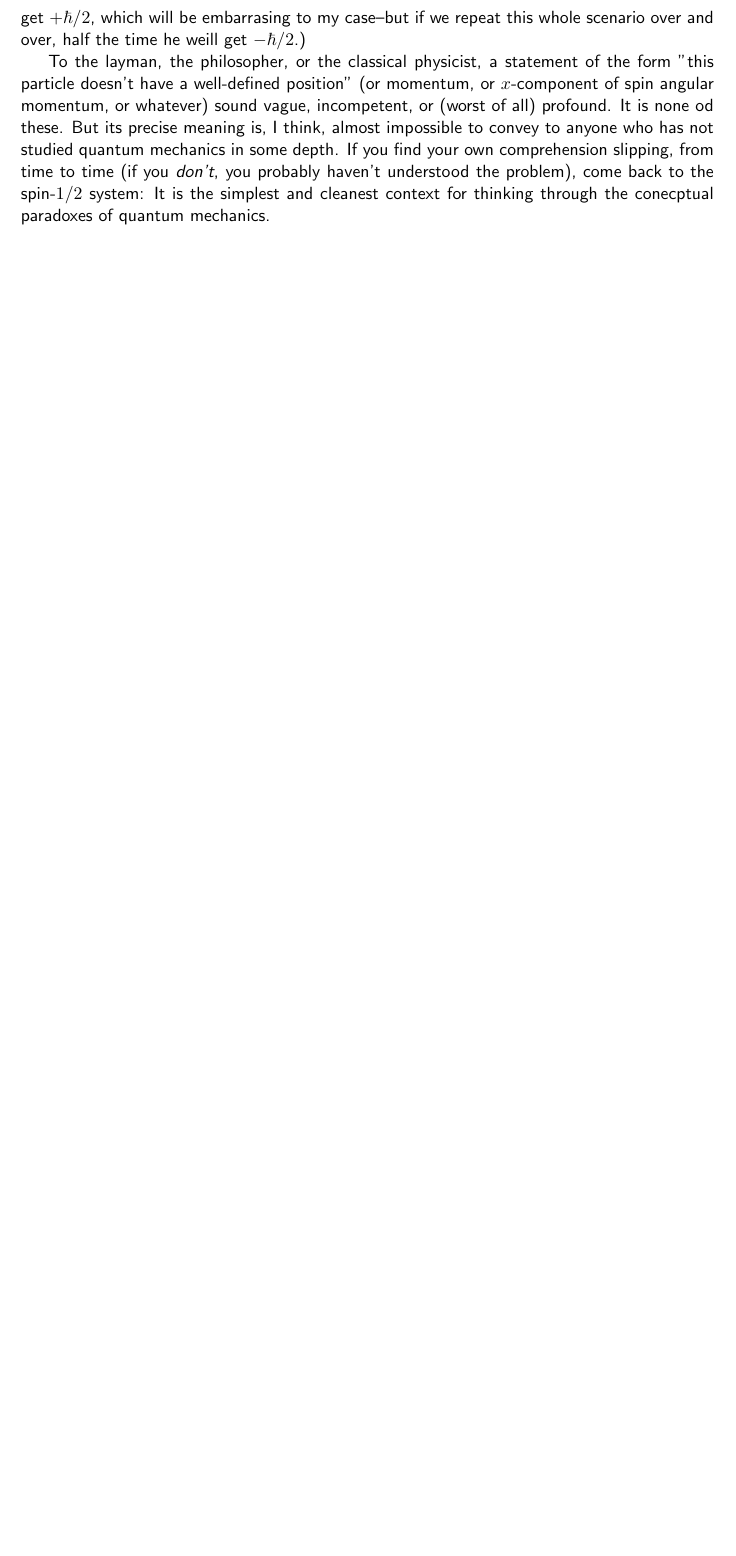
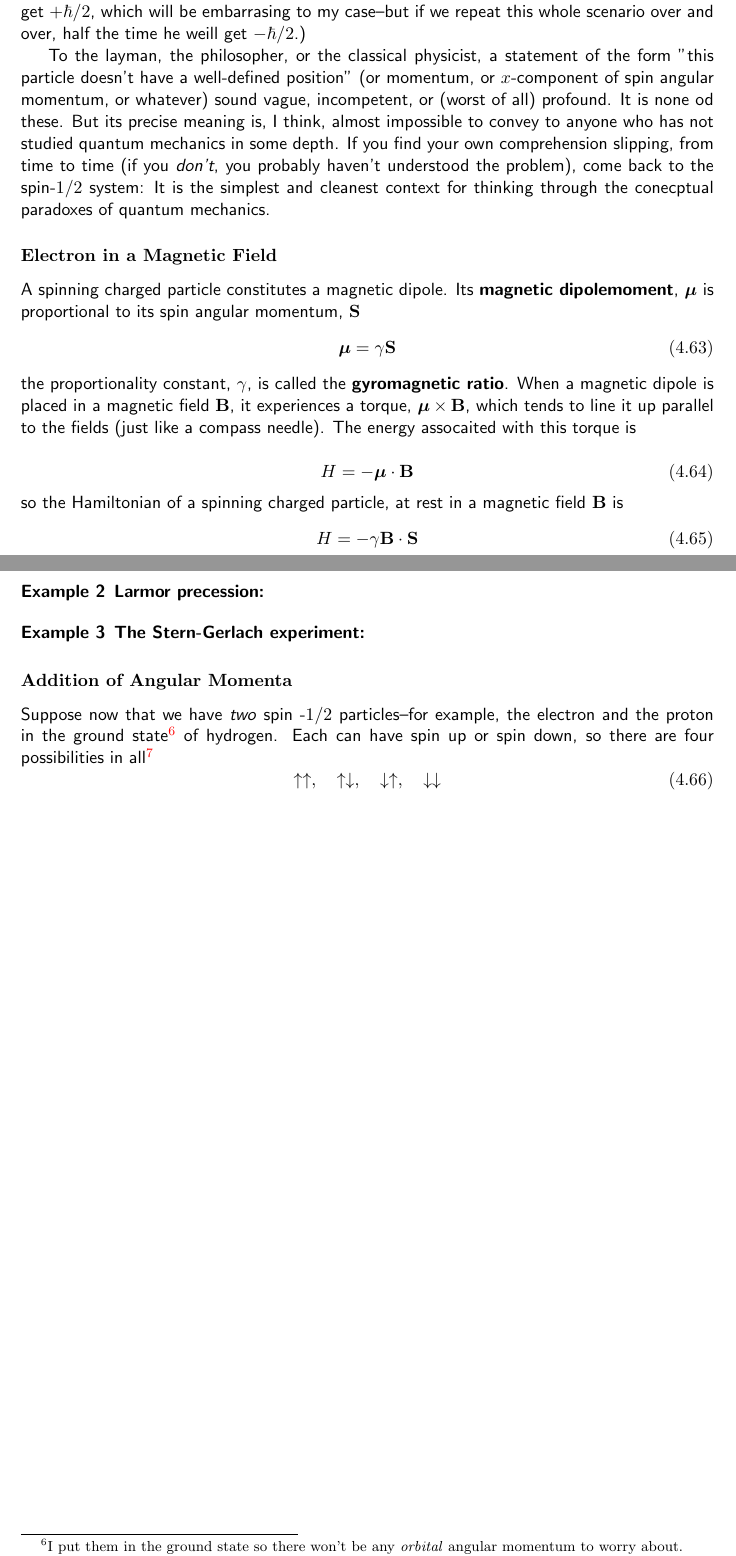
Before and after one commit to 10BlackHole/Quantum-Mechanics, a LaTeX document (QM.tex, which reads cap/quantum-mechanics-in-three-dimensions.tex): part of page 42 of 42 before the commit and two parts of pages 43 and 44 of 44 after it, the two joined at a grey line, cut so that both start at the same text, the shorter picture padded with empty space. Compiled offline with pdfLaTeX.

```diff
--- a/QM.tex
+++ b/QM.tex
@@ -2,6 +2,7 @@
 \usepackage[utf8]{inputenc}
 %\usepackage[spanish]{babel}
 \usepackage{amsmath}
+\usepackage{amssymb}
 \usepackage{graphicx}
 %\usepackage{txfonts} %bkn
 \usepackage{physics}
--- a/cap/quantum-mechanics-in-three-dimensions.tex
+++ b/cap/quantum-mechanics-in-three-dimensions.tex
@@ -275,3 +317,32 @@
 At this point our challegner grabs the test-tube and \textit{measures} the $x$-component of its spin; let's say he gets the value $+\hbar/2$. "Aha!" (he shouts it triumph), "You \textit{lied}! This particle has a perfectly well-defined value of $S_x=\hbar/2$" Well, sure--it does \textit{now} , but that doesn't prove it \textit{had} the value, prior to your measuerement. "You have obviously been reduced to splittin hairs. And anyway, what happened to your ucnertainty principle? I now know both $S_x$ \textit{and} $S_z$" I'm sorry, but you do \textit{not}: In the course of your measurement, you altered the particle's state; it is noy in the state $\chi_-^{(x)}$, and whereas you know the value of $S_x$, you no longer know the calue of $S_z$. "But I was extremely careful not to disturb the particle when I measured $S_x$". Veru well, if you don't belive me, \textit{check it out}: Measure $S_z$,  and see what you get. (Of course, he \textit{may} get $+\hbar/2$, which will be embarrasing to my case--but if we repeat this whole scenario over and over, half the time he weill get $-\hbar/2$.)
 
 To the layman, the philosopher, or the classical physicist, a statement of the form "this particle doesn't have a well-defined position" (or momentum, or $x$-component of spin angular momentum, or whatever) sound vague, incompetent, or (worst of all) profound. It is none od these. But its precise meaning is, I think, almost impossible to convey to anyone who has not studied quantum mechanics in some depth. If you find your own comprehension slipping, from time to time (if you \textit{don't}, you probably haven't understood the problem), come back to the spin-$1/2$ system: It is the simplest and cleanest context for thinking through the conecptual paradoxes of quantum mechanics.
+
+\subsubsection{Electron in a Magnetic Field}\label{sec:4.4.2}
+A spinning charged particle constitutes a magnetic dipole. Its \textbf{magnetic dipolemoment}, $\vb*{\mu}$ is proportional to its spin angular momentum, $\vb{S}$
+\begin{equation}\label{4.156}
+	\vb*{\mu}=\gamma\vb{S}
+\end{equation}
+the proportionality constant, $\gamma$, is called the \textbf{gyromagnetic ratio}. When a magnetic dipole is placed in a magnetic field $\vb{B}$, it experiences a torque, $\vb*{\mu}\times\vb{B}$, which tends to line it up parallel to the fields (just like a compass needle). The energy assocaited with this torque is
+
+\begin{equation}\label{4.157}
+	H =-\vb*{\mu}\cdot\vb{B}
+\end{equation}
+so the Hamiltonian of a spinning charged particle, at rest in a magnetic field $\vb{B}$ is
+\begin{equation}\label{4.158}
+	H = -\gamma\vb{B}\cdot\vb{S}
+\end{equation}
+
+\begin{example}
+	\textbf{Larmor precession:}
+\end{example}
+
+\begin{example}
+	\textbf{The Stern-Gerlach experiment:}
+\end{example}
+
+\subsubsection{Addition of Angular Momenta}\label{sec:4.4.3}
+Suppose now that we have \textit{two} spin -$1/2$ particles--for example, the electron and the proton in the ground state\footnote{I put them in the ground state so there won't be any \textit{orbital} angular momentum to worry about.} of hydrogen. Each can have spin up or spin down, so there are four possibilities in all\footnote{More precisely, each particle is in a \textit{linear combinatio} of spin up and spin down, adn the composite system is in a \textit{linear combination} of the four states listed.}
+\begin{equation}\label{4.175}
+	\uparrow\uparrow,\quad \uparrow\downarrow,\quad \downarrow\uparrow, \quad \downarrow\downarrow
+\end{equation}
```
Also changed, not shown: cap/quantum-mechanics-in-three-dimensions.tex (44 more changed lines).
